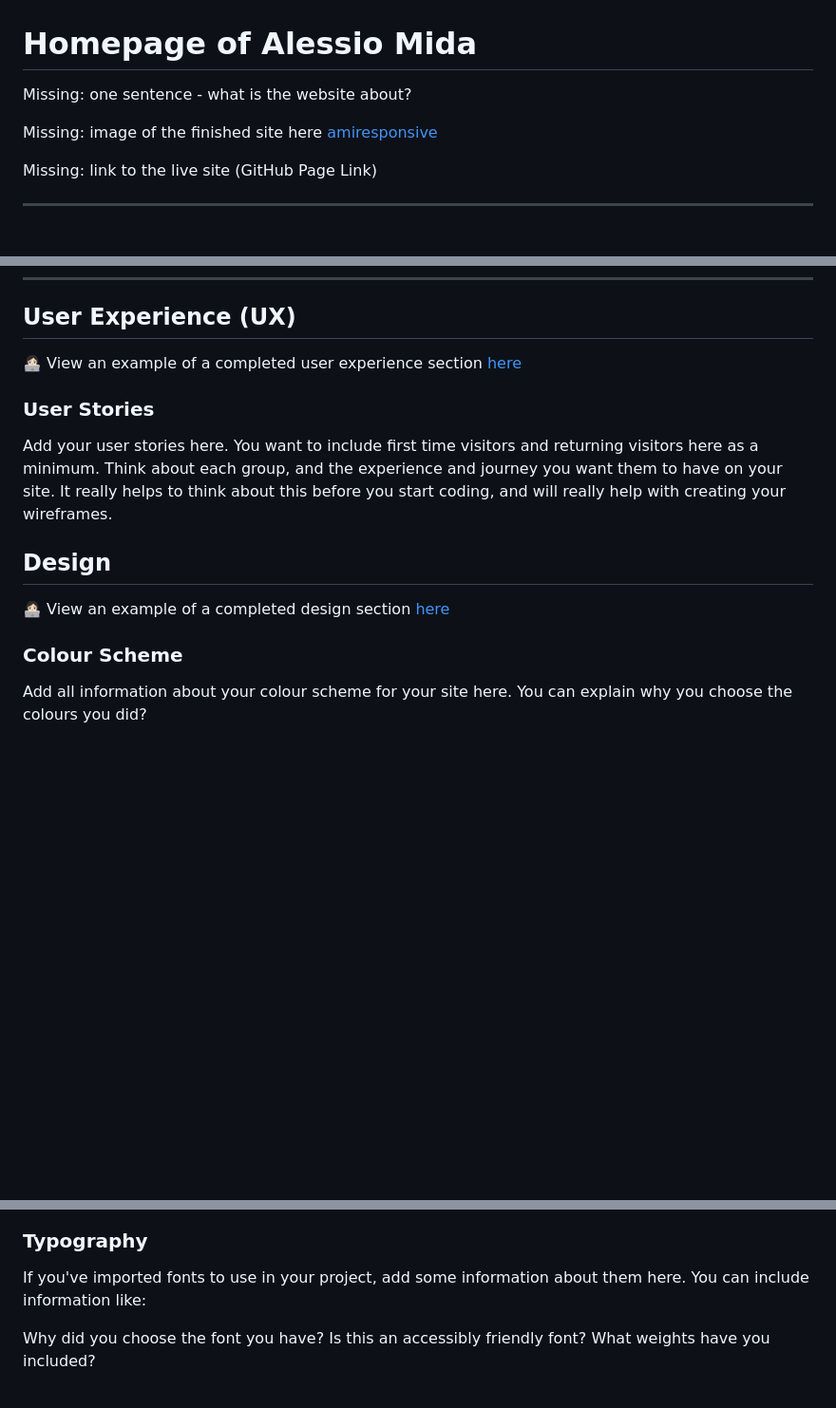
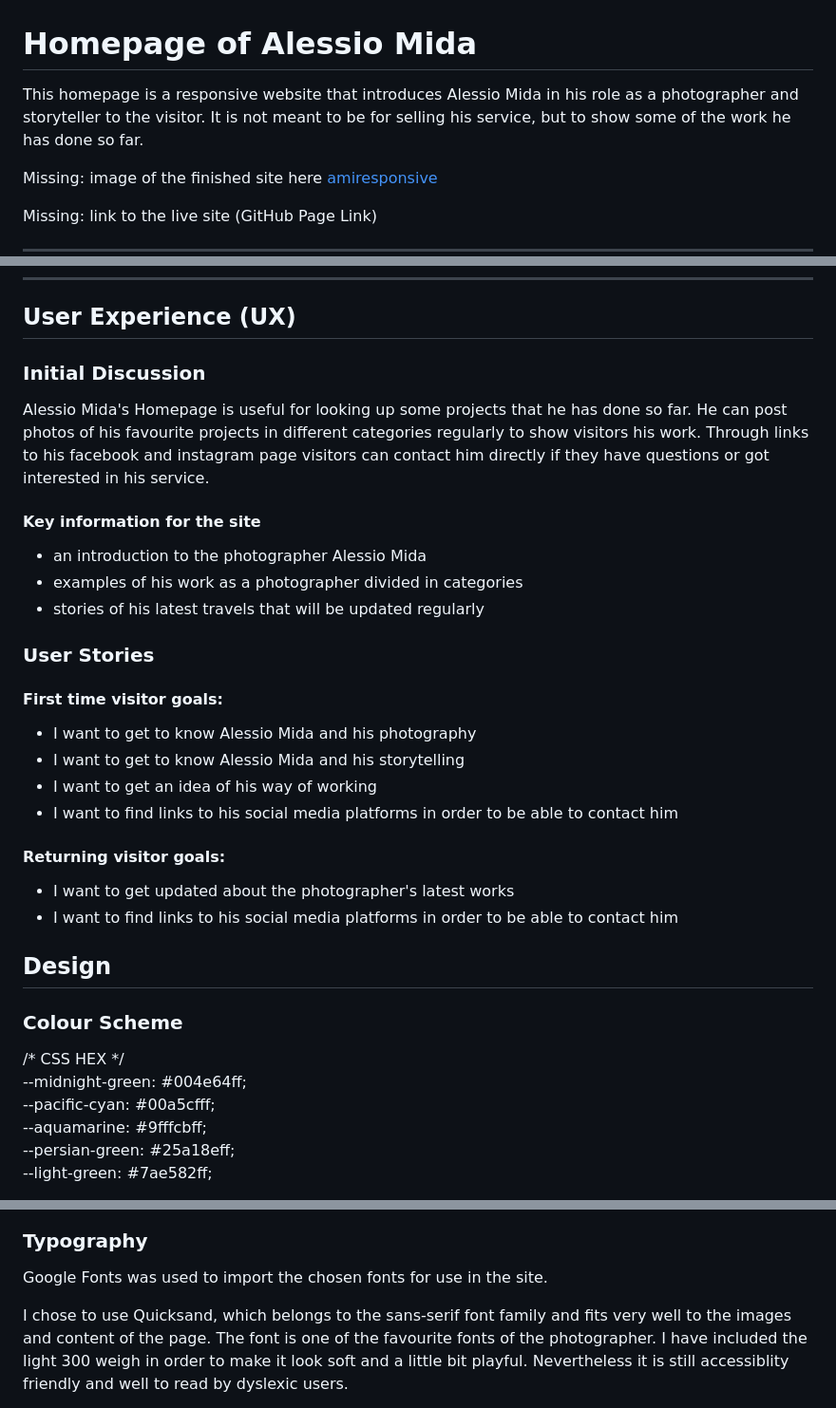
Before and after one commit to ellikarg/firsteverproject, a Markdown page: milestone1_readme.md, 3 parts joined by grey strips. Shown: that part at 95% size. Rendered like a GitHub page; blank space fills up the shorter version.

Commit message:
Update milestone1_readme.md
UX and Design chapter

```diff
--- a/milestone1_readme.md
+++ b/milestone1_readme.md
@@ -1,6 +1,6 @@
 # Homepage of Alessio Mida
 
-Missing: one sentence - what is the website about?
+This homepage is a responsive website that introduces Alessio Mida in his role as a photographer and storyteller to the visitor. It  is not meant to be for selling his service, but to show some of the work he has done so far.
 
 Missing: image of the finished site here [amiresponsive](https://ui.dev/amiresponsive)
 
@@ -46,17 +46,41 @@ Missing: link to the live site (GitHub Page Link)
 
 ## User Experience (UX)
 
-👩🏻‍💻 View an example of a completed user experience section [here](https://github.com/kera-cudmore/Bully-Book-Club#user-experience-ux)
+<h3>Initial Discussion</h3>
+Alessio Mida's Homepage is useful for looking up some projects that he has done so far. He can post photos of his favourite projects in different categories regularly to show visitors his work. Through links to his facebook and instagram page visitors can contact him directly if they have questions or got interested in his service.
+
+<h4>Key information for the site</h4>
+<ul>
+ <li>an introduction to the photographer Alessio Mida</li>
+ <li>examples of his work as a photographer divided in categories</li>
+ <li>stories of his latest travels that will be updated regularly</li>
+</ul>
 
 ### User Stories
 
-Add your user stories here. You want to include first time visitors and returning visitors here as a minimum. Think about each group, and the experience and journey you want them to have on your site. It really helps to think about this before you start coding, and will really help with creating your wireframes.
+<h4>First time visitor goals:</h4>
+<ul>
+ <li>I want to get to know Alessio Mida and his photography</li>
+ <li>I want to get to know Alessio Mida and his storytelling</li>
+ <li>I want to get an idea of his way of working</li>
+ <li>I want to find links to his social media platforms in order to be able to contact him</li>
+</ul>
+
+<h4>Returning visitor goals:</h4>
+<ul>
+ <li>I want to get updated about the photographer's latest works</li>
+ <li>I want to find links to his social media platforms in order to be able to contact him</li>
+</ul>
+
 
 ## Design
 
-👩🏻‍💻 View an example of a completed design section [here](https://github.com/kera-cudmore/earth-day-hackathon-2022#Design)
-
 ### Colour Scheme
 
-Add all information about your colour scheme for your site here. You can explain why you choose the colours you did?
+/* CSS HEX */ <br>
+--midnight-green: #004e64ff; <br>
+--pacific-cyan: #00a5cfff; <br>
+--aquamarine: #9fffcbff; <br>
+--persian-green: #25a18eff; <br>
+--light-green: #7ae582ff;
 
@@ -64,9 +88,7 @@ I like to include a palette of the colour scheme here, my favourite site for cre
 
 ### Typography
 
-If you've imported fonts to use in your project, add some information about them here. You can include information like:
+Google Fonts was used to import the chosen fonts for use in the site.
 
-Why did you choose the font you have?
-Is this an accessibly friendly font?
-What weights have you included?
+I chose to use Quicksand, which belongs to the sans-serif font family and fits very well to the images and content of the page. The font is one of the favourite fonts of the photographer. I have included the light 300 weigh in order to make it look soft and a little bit playful. Nevertheless it is still accessiblity friendly and well to read by dyslexic users.
 
```
Also changed, not shown: other parts of milestone1_readme.md (+13 -11 lines).
